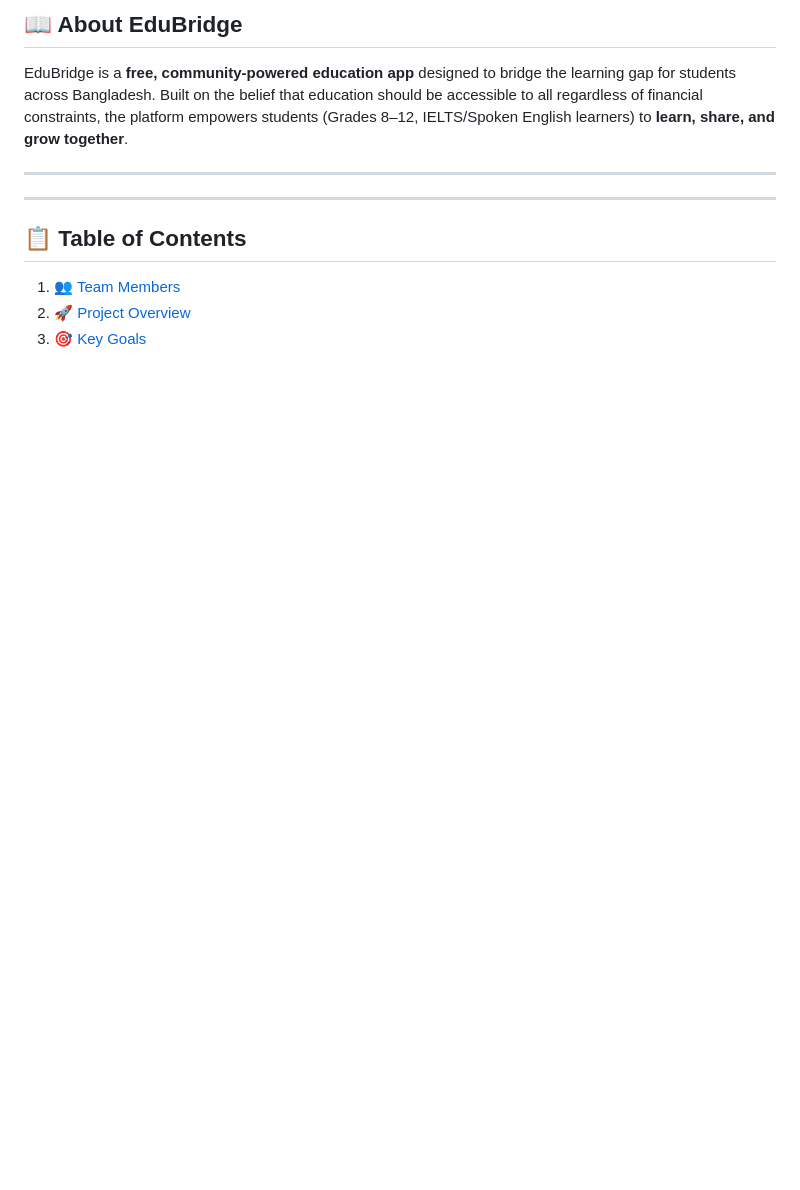
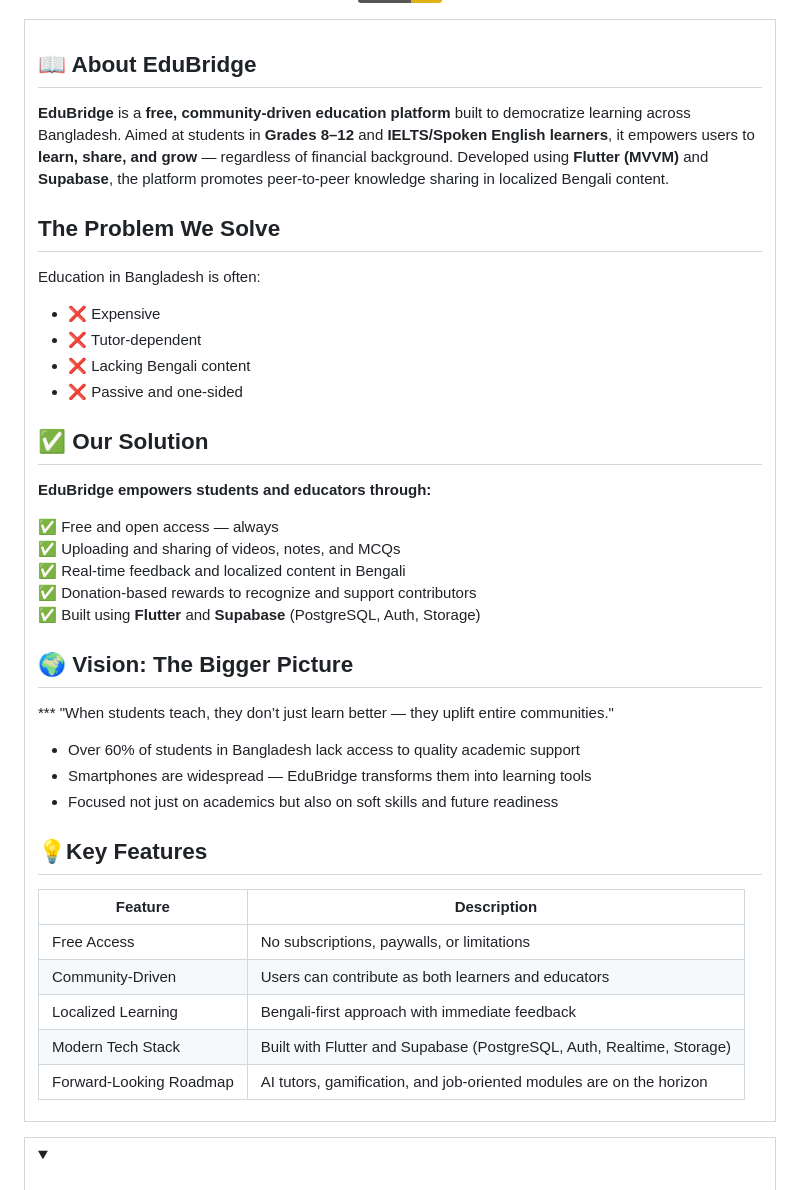
Before and after one commit to Learnathon-By-Geeky-Solutions/ode-to-code, a Markdown page: README.md, the part around the change printed below. GitHub-like rendering; folded sections open; badges without logos; blank space fills up the shorter version.

```diff
--- a/README.md
+++ b/README.md
@@ -22,9 +18,55 @@
 
-## **📖 About EduBridge**
-EduBridge is a **free, community-powered education app** designed to bridge the learning gap for students across Bangladesh. Built on the belief that education should be accessible to all regardless of financial constraints, the platform empowers students (Grades 8–12, IELTS/Spoken English learners) to **learn, share, and grow together**.
+<table>
+<tr>
+<td>
 
----
 
----
+## 📖 About EduBridge
 
-## 📋 **Table of Contents**
+**EduBridge** is a **free, community-driven education platform** built to democratize learning across Bangladesh. Aimed at students in **Grades 8–12** and **IELTS/Spoken English learners**, it empowers users to **learn, share, and grow** — regardless of financial background. Developed using **Flutter (MVVM)** and **Supabase**, the platform promotes peer-to-peer knowledge sharing in localized Bengali content.
+
+## The Problem We Solve
+
+Education in Bangladesh is often:
+
+- ❌ Expensive
+- ❌ Tutor-dependent
+- ❌ Lacking Bengali content
+- ❌ Passive and one-sided
+
+## ✅ Our Solution
+
+**EduBridge empowers students and educators through:**
+
+✅ Free and open access — always
+✅ Uploading and sharing of videos, notes, and MCQs
+✅ Real-time feedback and localized content in Bengali
+✅ Donation-based rewards to recognize and support contributors
+✅ Built using **Flutter** and **Supabase** (PostgreSQL, Auth, Storage)
+
+## 🌍 Vision: The Bigger Picture
+
+*** "When students teach, they don’t just learn better — they uplift entire communities."
+
+- Over 60% of students in Bangladesh lack access to quality academic support
+- Smartphones are widespread — EduBridge transforms them into learning tools
+- Focused not just on academics but also on soft skills and future readiness
+
+
+## 💡Key Features
+
+| Feature                  | Description                                                                 |
+|--------------------------|-----------------------------------------------------------------------------|
+| Free Access              | No subscriptions, paywalls, or limitations                                  |
+| Community-Driven         | Users can contribute as both learners and educators                         |
+| Localized Learning       | Bengali-first approach with immediate feedback                              |
+| Modern Tech Stack        | Built with Flutter and Supabase (PostgreSQL, Auth, Realtime, Storage)       |
+| Forward-Looking Roadmap  | AI tutors, gamification, and job-oriented modules are on the horizon        |
+
+
+
+</td>
+</tr>
+</table>
+
+
```
Also changed, not shown: other parts of README.md (+56 -82 lines).
